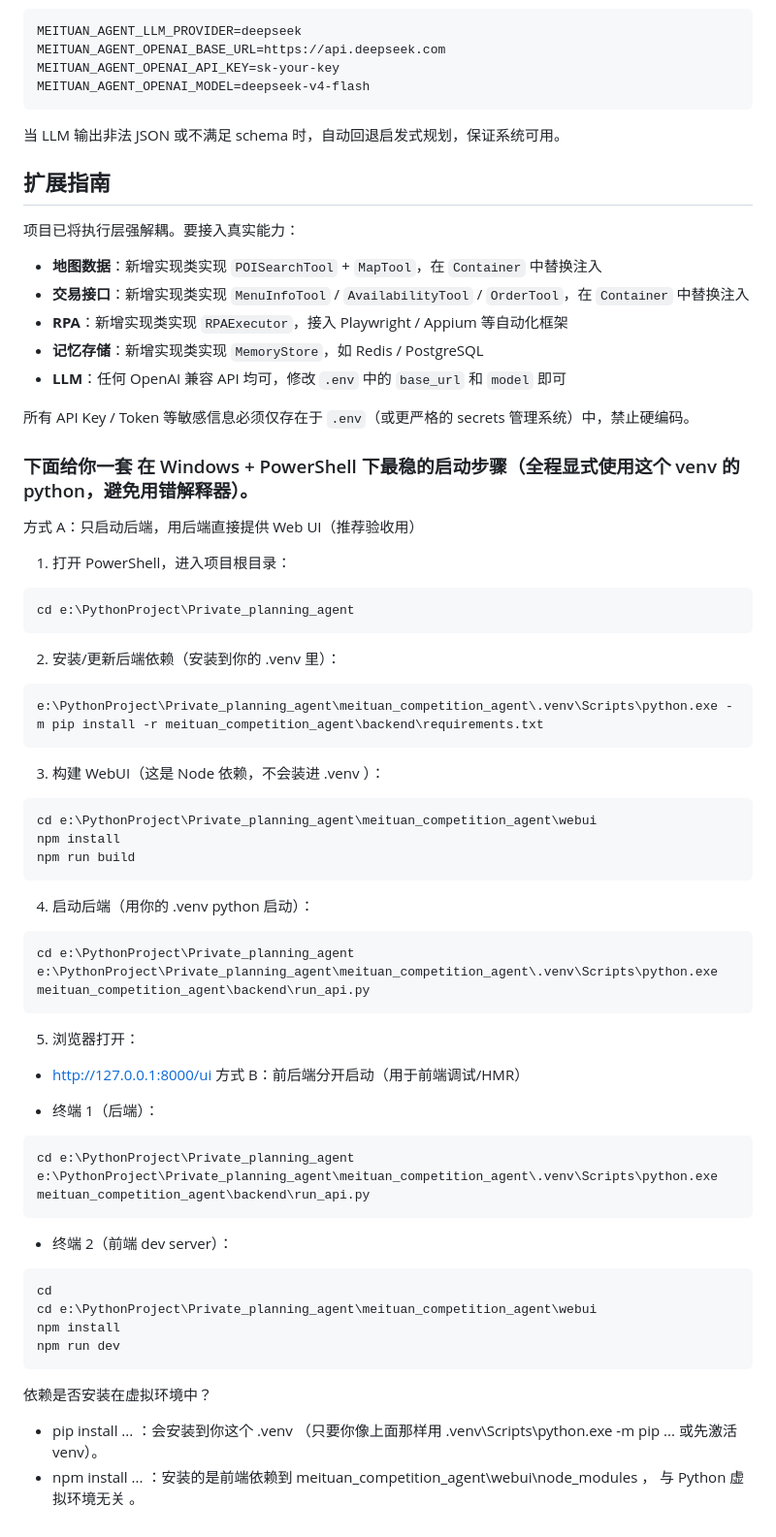
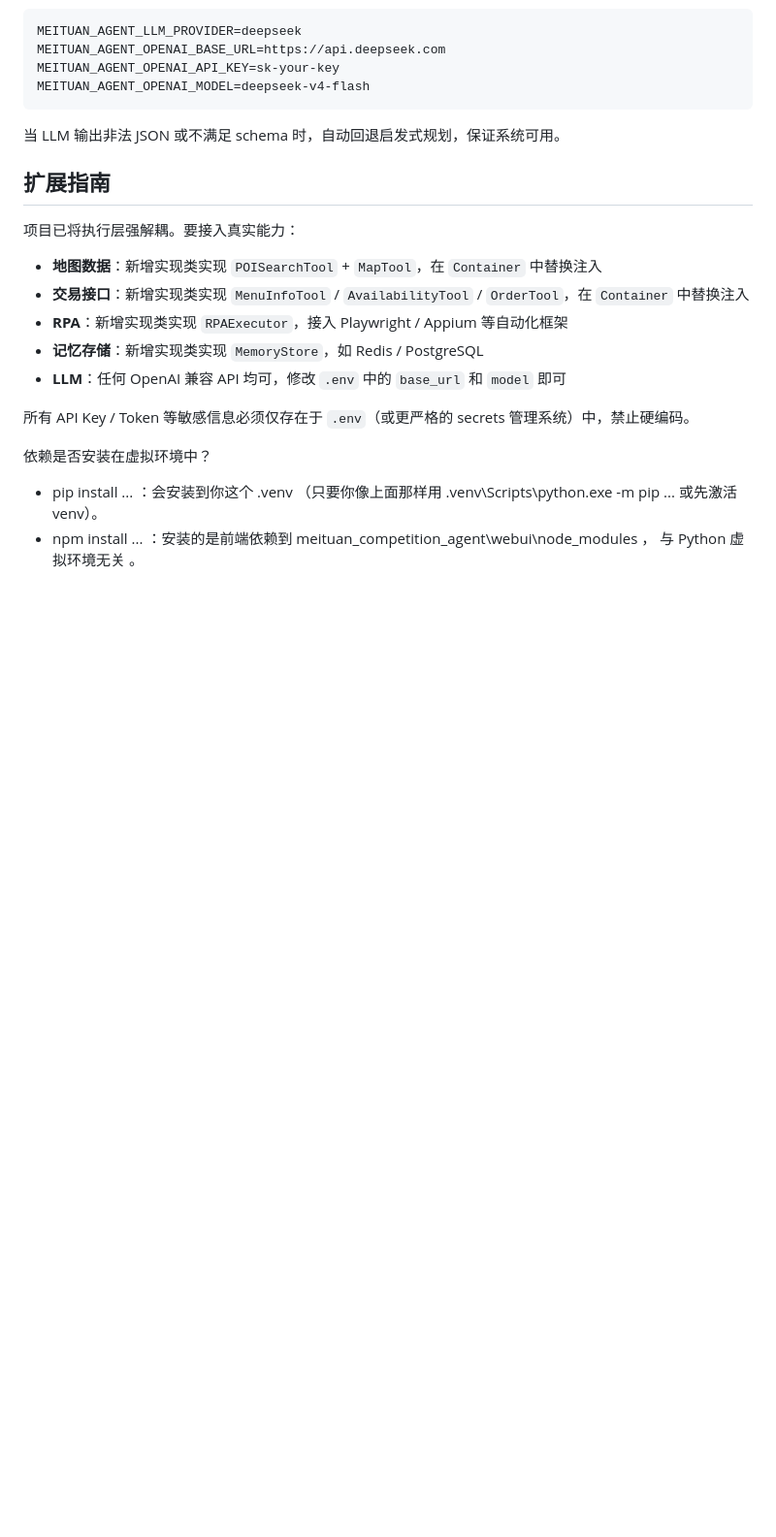
Before and after one commit to qinshihao774/In_Doubt_Ask_Ai-PlanAgent, a Markdown page: README.md, the part around the change. Shown at 97% size. Rendered like a GitHub page; blank space fills up the shorter version.

Commit message:
docs(README): 删除README中过时的Windows PowerShell启动步骤

````diff
--- a/README.md
+++ b/README.md
@@ -167,46 +167,6 @@ MEITUAN_AGENT_OPENAI_MODEL=deepseek-v4-flash
 
 所有 API Key / Token 等敏感信息必须仅存在于 `.env`（或更严格的 secrets 管理系统）中，禁止硬编码。
 
-
-### 下面给你一套 在 Windows + PowerShell 下最稳的启动步骤（全程显式使用这个 venv 的 python，避免用错解释器）。
-
-方式 A：只启动后端，用后端直接提供 Web UI（推荐验收用）
-
-1. 打开 PowerShell，进入项目根目录：
-```
-cd e:\PythonProject\Private_planning_agent
-```
-2. 安装/更新后端依赖（安装到你的 .venv 里）：
-```
-e:\PythonProject\Private_planning_agent\meituan_competition_agent\.venv\Scripts\python.exe -m pip install -r meituan_competition_agent\backend\requirements.txt
-```
-3. 构建 WebUI（这是 Node 依赖，不会装进 .venv ）：
-```
-cd e:\PythonProject\Private_planning_agent\meituan_competition_agent\webui
-npm install
-npm run build
-```
-4. 启动后端（用你的 .venv python 启动）：
-```
-cd e:\PythonProject\Private_planning_agent
-e:\PythonProject\Private_planning_agent\meituan_competition_agent\.venv\Scripts\python.exe meituan_competition_agent\backend\run_api.py
-```
-5. 浏览器打开：
-- http://127.0.0.1:8000/ui
-方式 B：前后端分开启动（用于前端调试/HMR）
-
-- 终端 1（后端）：
-```
-cd e:\PythonProject\Private_planning_agent
-e:\PythonProject\Private_planning_agent\meituan_competition_agent\.venv\Scripts\python.exe meituan_competition_agent\backend\run_api.py
-```
-- 终端 2（前端 dev server）：
-```
-cd
-cd e:\PythonProject\Private_planning_agent\meituan_competition_agent\webui
-npm install
-npm run dev
-```
 依赖是否安装在虚拟环境中？
 
 - pip install ... ：会安装到你这个 .venv （只要你像上面那样用 .venv\Scripts\python.exe -m pip ... 或先激活 venv）。
````
